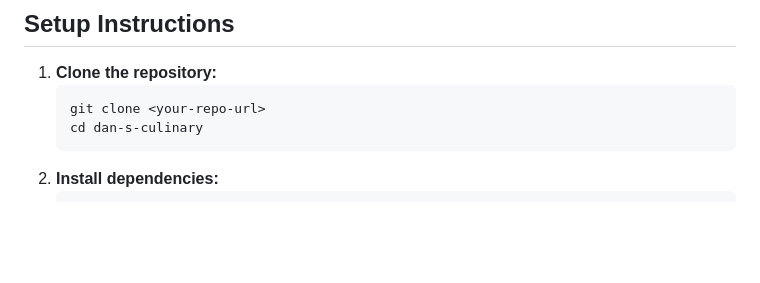
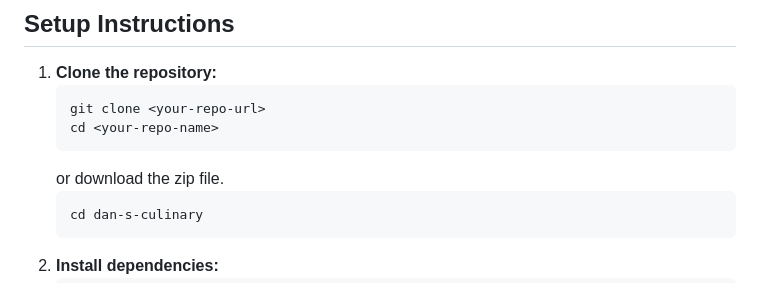
Before and after one commit to spytrac/Dan-s-Culinary, a Markdown page: README.md, the part around the change. Drawn GitHub-style; blank space fills up the shorter version.

Commit message:
docs: update setup instructions in README to include project directory navigation

````diff
--- a/README.md
+++ b/README.md
@@ -36,6 +36,10 @@ A web application built with Node.js, Express, and MongoDB where users can share
 1.  **Clone the repository:**
     ```bash
     git clone <your-repo-url>
+    cd <your-repo-name>
+    ```
+    or download the zip file.
+    ```bash
     cd dan-s-culinary
     ```
 2.  **Install dependencies:**
````
